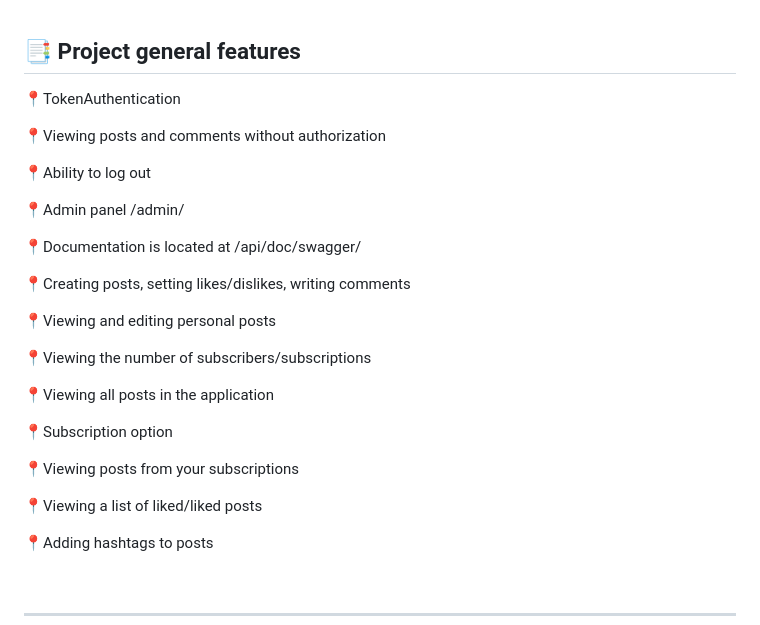
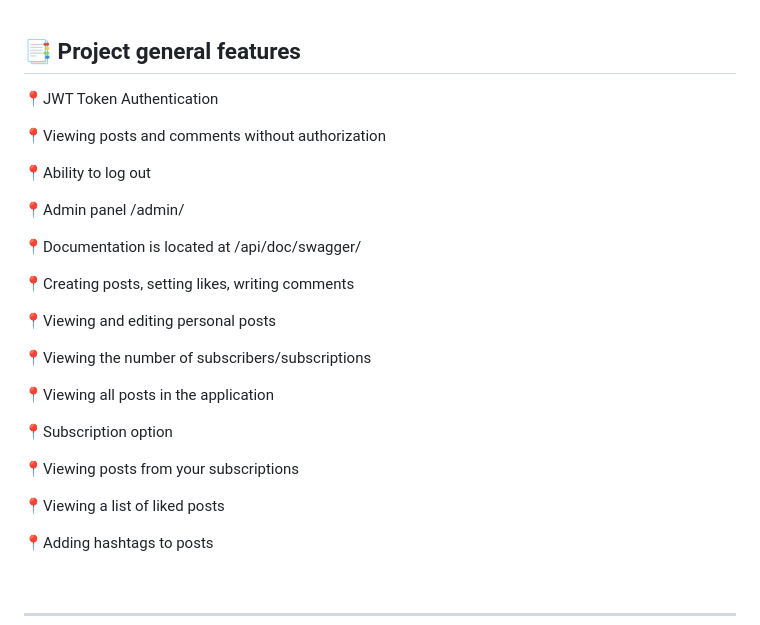
Before and after one commit to baranovr/wander-wave-project, a Markdown page: README.md, the part around the change. Rendered like a GitHub page.

Commit message:
modified Project general features ection in README.md

```diff
--- a/README.md
+++ b/README.md
@@ -84,7 +84,7 @@ $ python manage.py migrate
 <br>
 
 ## 📑 Project general features
-📍TokenAuthentication
+📍JWT Token Authentication
 
 📍Viewing posts and comments without authorization
 
@@ -94,7 +94,7 @@ $ python manage.py migrate
 
 📍Documentation is located at /api/doc/swagger/
 
-📍Creating posts, setting likes/dislikes, writing comments
+📍Creating posts, setting likes, writing comments
 
 📍Viewing and editing personal posts
 
@@ -106,7 +106,7 @@ $ python manage.py migrate
 
 📍Viewing posts from your subscriptions
 
-📍Viewing a list of liked/liked posts
+📍Viewing a list of liked posts
 
 📍Adding hashtags to posts
 
```
